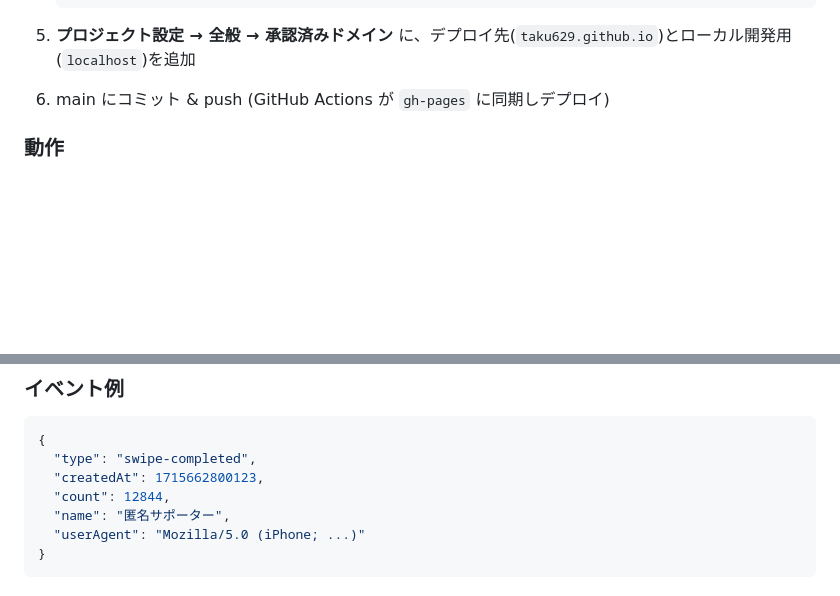
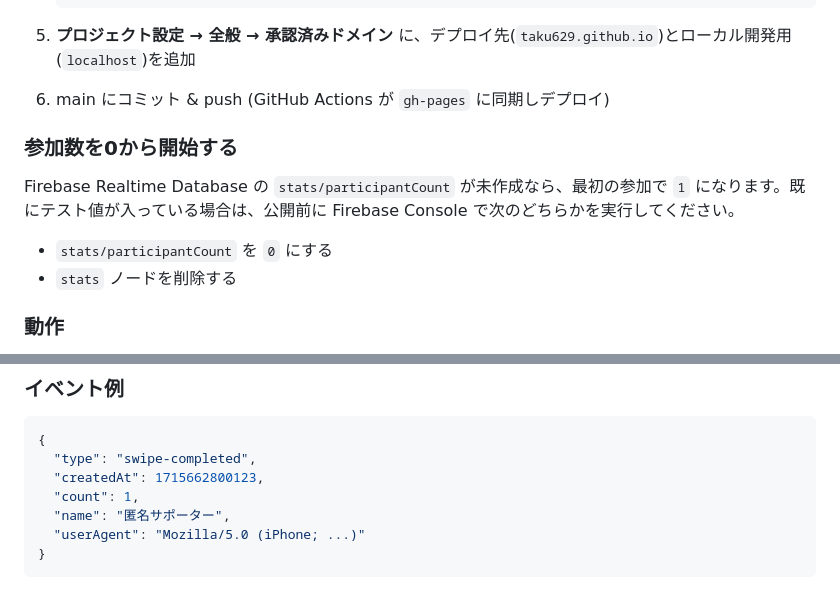
Before and after one commit to taku629/DOOH, a Markdown page: README.md, 2 parts joined by grey strips. Drawn GitHub-style; blank space fills up the shorter version.

Commit message:
Document zero-start participant count

```diff
--- a/README.md
+++ b/README.md
@@ -288,6 +288,13 @@ DOOH 画面とスマホ参加ページを **別端末で動かす**ためには
 5. **プロジェクト設定 → 全般 → 承認済みドメイン** に、デプロイ先(`taku629.github.io`)とローカル開発用(`localhost`)を追加
 6. main にコミット & push (GitHub Actions が `gh-pages` に同期しデプロイ)
 
+### 参加数を0から開始する
+
+Firebase Realtime Database の `stats/participantCount` が未作成なら、最初の参加で `1` になります。既にテスト値が入っている場合は、公開前に Firebase Console で次のどちらかを実行してください。
+
+- `stats/participantCount` を `0` にする
+- `stats` ノードを削除する
+
 ### 動作
 
 - DOOH 画面 (`index.html`) を開くと、参加ページの URL を埋め込んだ QR コードが自動生成されます
@@ -304,7 +311,7 @@ DOOH 画面とスマホ参加ページを **別端末で動かす**ためには
 {
   "type": "swipe-completed",
   "createdAt": 1715662800123,
-  "count": 12844,
+  "count": 1,
   "name": "匿名サポーター",
   "userAgent": "Mozilla/5.0 (iPhone; ...)"
 }
```
